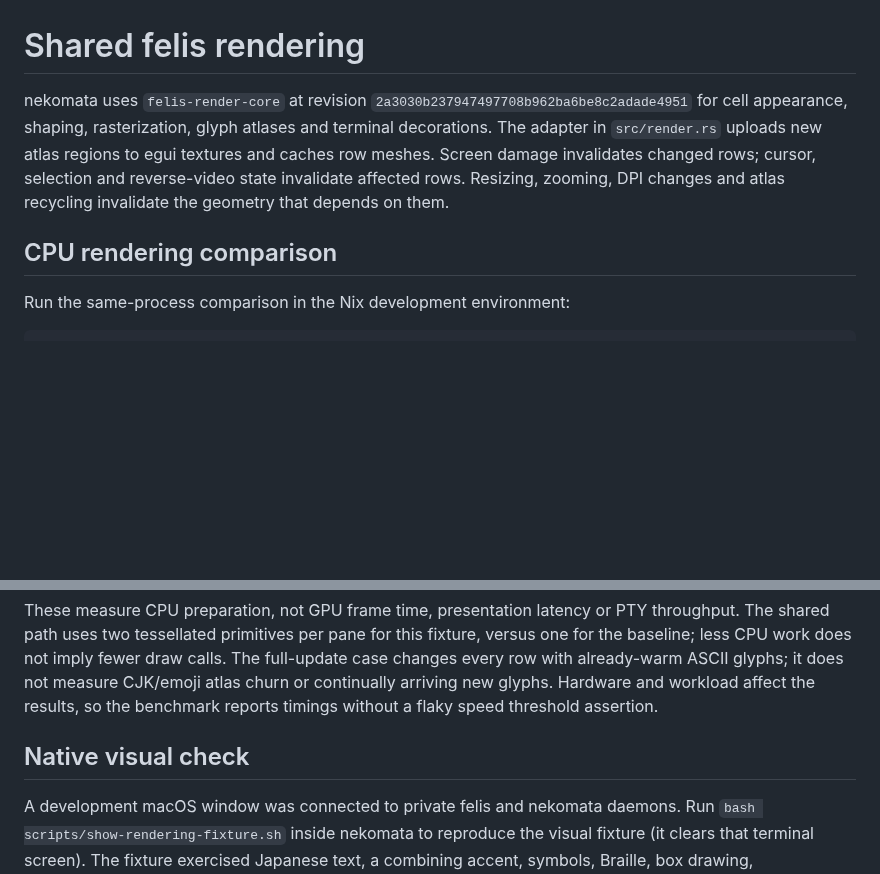
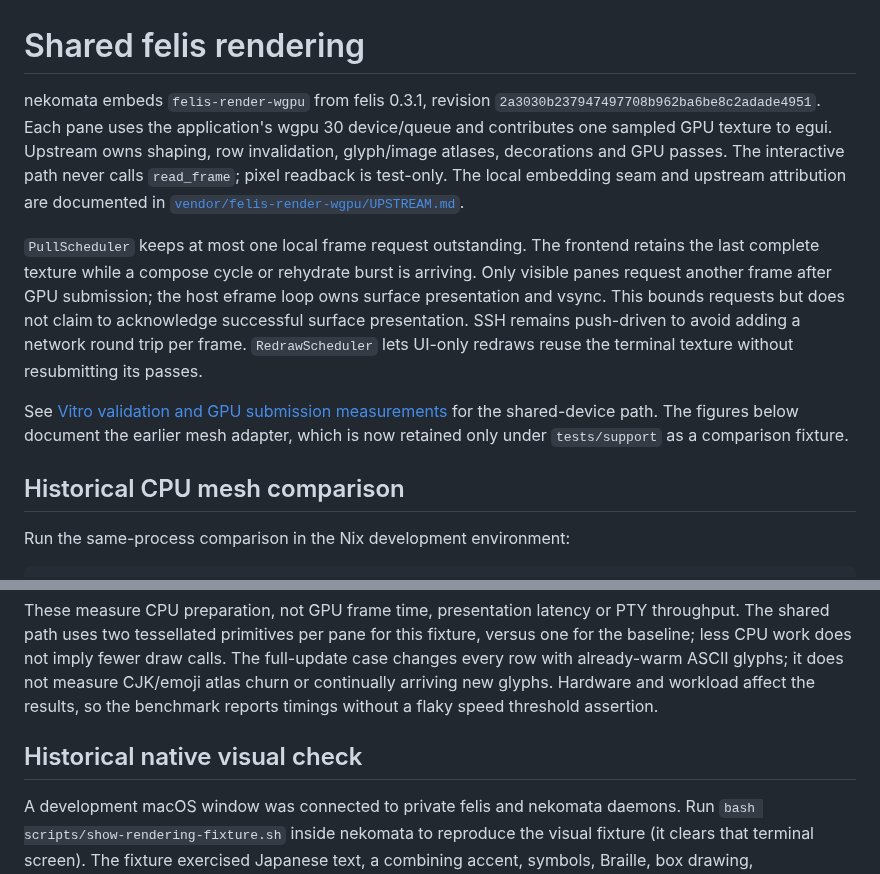
Before and after one commit to atusy/nekomata, a Markdown page: docs/rendering-performance.md, 2 parts joined by grey strips. Drawn GitHub-style; blank space fills up the shorter version.

```diff
--- a/docs/rendering-performance.md
+++ b/docs/rendering-performance.md
@@ -1,14 +1,26 @@
 # Shared felis rendering
 
-nekomata uses `felis-render-core` at revision
-`2a3030b237947497708b962ba6be8c2adade4951` for cell appearance, shaping,
-rasterization, glyph atlases and terminal decorations. The adapter in
-`src/render.rs` uploads new atlas regions to egui textures and caches row meshes.
-Screen damage invalidates changed rows; cursor, selection and reverse-video
-state invalidate affected rows. Resizing, zooming, DPI changes and atlas
-recycling invalidate the geometry that depends on them.
+nekomata embeds `felis-render-wgpu` from felis 0.3.1, revision
+`2a3030b237947497708b962ba6be8c2adade4951`. Each pane uses the application's
+wgpu 30 device/queue and contributes one sampled GPU texture to egui. Upstream
+owns shaping, row invalidation, glyph/image atlases, decorations and GPU passes.
+The interactive path never calls `read_frame`; pixel readback is test-only.
+The local embedding seam and upstream attribution are documented in
+[`vendor/felis-render-wgpu/UPSTREAM.md`](../vendor/felis-render-wgpu/UPSTREAM.md).
 
-## CPU rendering comparison
+`PullScheduler` keeps at most one local frame request outstanding. The frontend
+retains the last complete texture while a compose cycle or rehydrate burst is
+arriving. Only visible panes request another frame after GPU submission; the
+host eframe loop owns surface presentation and vsync. This bounds requests but
+does not claim to acknowledge successful surface presentation. SSH remains
+push-driven to avoid adding a network round trip per frame. `RedrawScheduler`
+lets UI-only redraws reuse the terminal texture without resubmitting its passes.
+
+See [Vitro validation and GPU submission measurements](vitro-rendering-validation.md)
+for the shared-device path. The figures below document the earlier mesh adapter,
+which is now retained only under `tests/support` as a comparison fixture.
+
+## Historical CPU mesh comparison
 
 Run the same-process comparison in the Nix development environment:
 
@@ -48,7 +60,7 @@ it does not measure CJK/emoji atlas churn or continually arriving new glyphs.
 Hardware and workload affect the results, so the benchmark reports timings
 without a flaky speed threshold assertion.
 
-## Native visual check
+## Historical native visual check
 
 A development macOS window was connected to private felis and nekomata daemons.
 Run `bash scripts/show-rendering-fixture.sh` inside nekomata to reproduce the
```
Also changed, not shown: README.md (+4 -2 lines), docs/ADR/20261024-180000-share-felis-client-and-gpu.md (added, +67 -0 lines), docs/ADR/_20261024-120000-reuse-felis-render-core.md (renamed from docs/ADR/20261024-120000-reuse-felis-render-core.md, +4 -1 lines), docs/felis-rendering-reuse-audit.md (added, +63 -0 lines), docs/vitro-rendering-validation.md (added, +92 -0 lines), scripts/vitro/README.md (added, +68 -0 lines), docs/images/vitro-palette-override.png (added), docs/images/vitro-shared-renderer.png (added), 5 other files.
